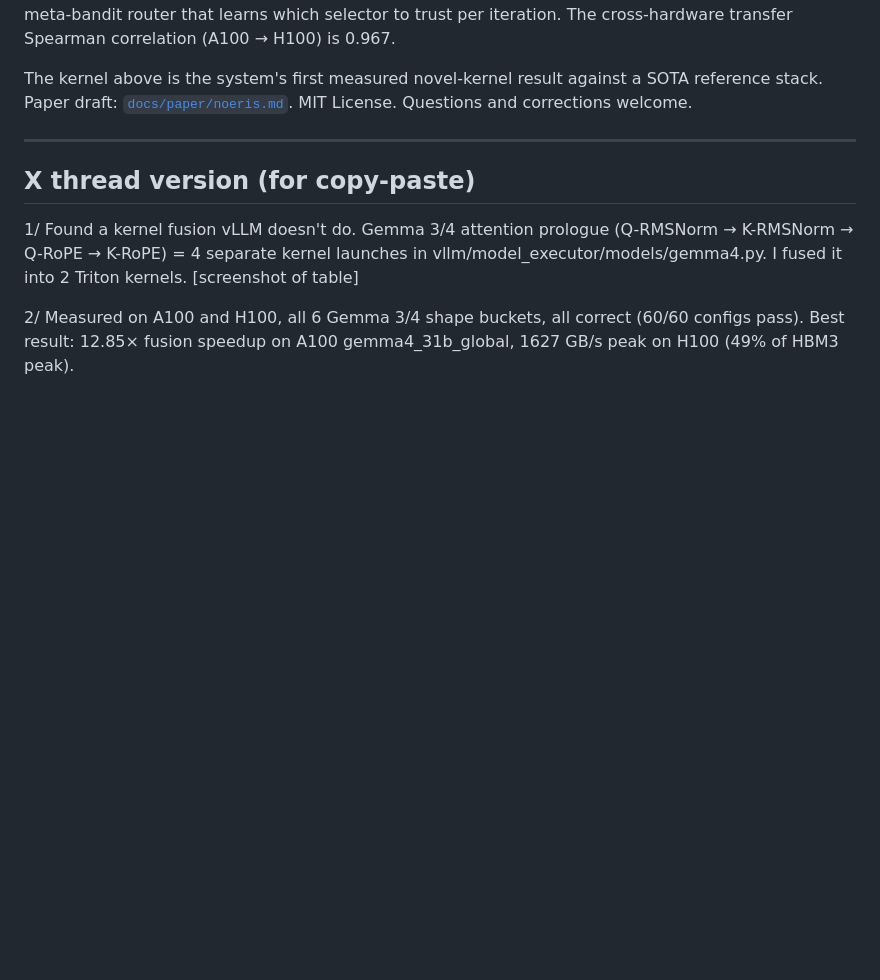
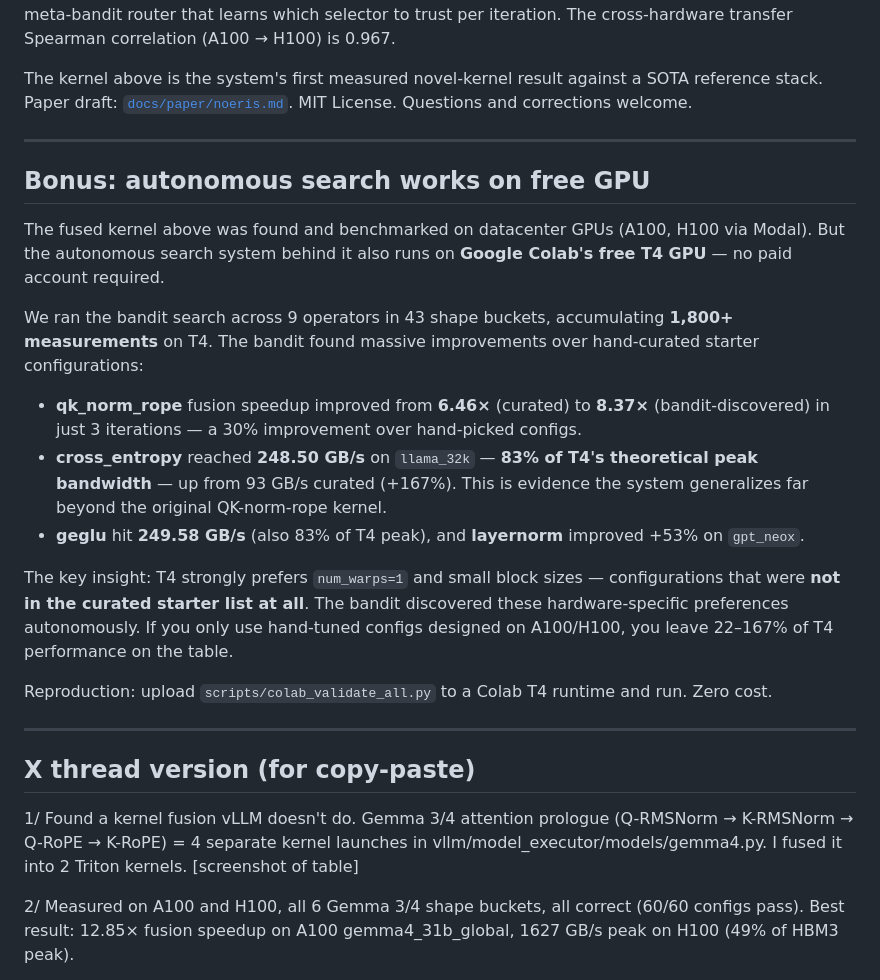
Before and after one commit to PwnKit-Labs/noeris, a Markdown page: docs/blog/fused-qk-norm-rope-announcement.md, the part around the change. Rendered like a GitHub page; blank space fills up the shorter version.

Commit message:
Update docs with 1800+ Colab T4 search results — bandit finds 22-167% improvements
none

```diff
--- a/docs/blog/fused-qk-norm-rope-announcement.md
+++ b/docs/blog/fused-qk-norm-rope-announcement.md
@@ -139,6 +139,22 @@ The kernel above is the system's first measured novel-kernel result against a SO
 
 ---
 
+## Bonus: autonomous search works on free GPU
+
+The fused kernel above was found and benchmarked on datacenter GPUs (A100, H100 via Modal). But the autonomous search system behind it also runs on **Google Colab's free T4 GPU** — no paid account required.
+
+We ran the bandit search across 9 operators in 43 shape buckets, accumulating **1,800+ measurements** on T4. The bandit found massive improvements over hand-curated starter configurations:
+
+- **qk_norm_rope** fusion speedup improved from **6.46×** (curated) to **8.37×** (bandit-discovered) in just 3 iterations — a 30% improvement over hand-picked configs.
+- **cross_entropy** reached **248.50 GB/s** on `llama_32k` — **83% of T4's theoretical peak bandwidth** — up from 93 GB/s curated (+167%). This is evidence the system generalizes far beyond the original QK-norm-rope kernel.
+- **geglu** hit **249.58 GB/s** (also 83% of T4 peak), and **layernorm** improved +53% on `gpt_neox`.
+
+The key insight: T4 strongly prefers `num_warps=1` and small block sizes — configurations that were **not in the curated starter list at all**. The bandit discovered these hardware-specific preferences autonomously. If you only use hand-tuned configs designed on A100/H100, you leave 22–167% of T4 performance on the table.
+
+Reproduction: upload `scripts/colab_validate_all.py` to a Colab T4 runtime and run. Zero cost.
+
+---
+
 ## X thread version (for copy-paste)
 
 1/ Found a kernel fusion vLLM doesn't do. Gemma 3/4 attention prologue (Q-RMSNorm → K-RMSNorm → Q-RoPE → K-RoPE) = 4 separate kernel launches in vllm/model_executor/models/gemma4.py. I fused it into 2 Triton kernels. [screenshot of table]
```
Also changed, not shown: docs/paper/noeris.md (+20 -7 lines), docs/results/qk-norm-rope-fusion-speedup.md (+9 -7 lines).
